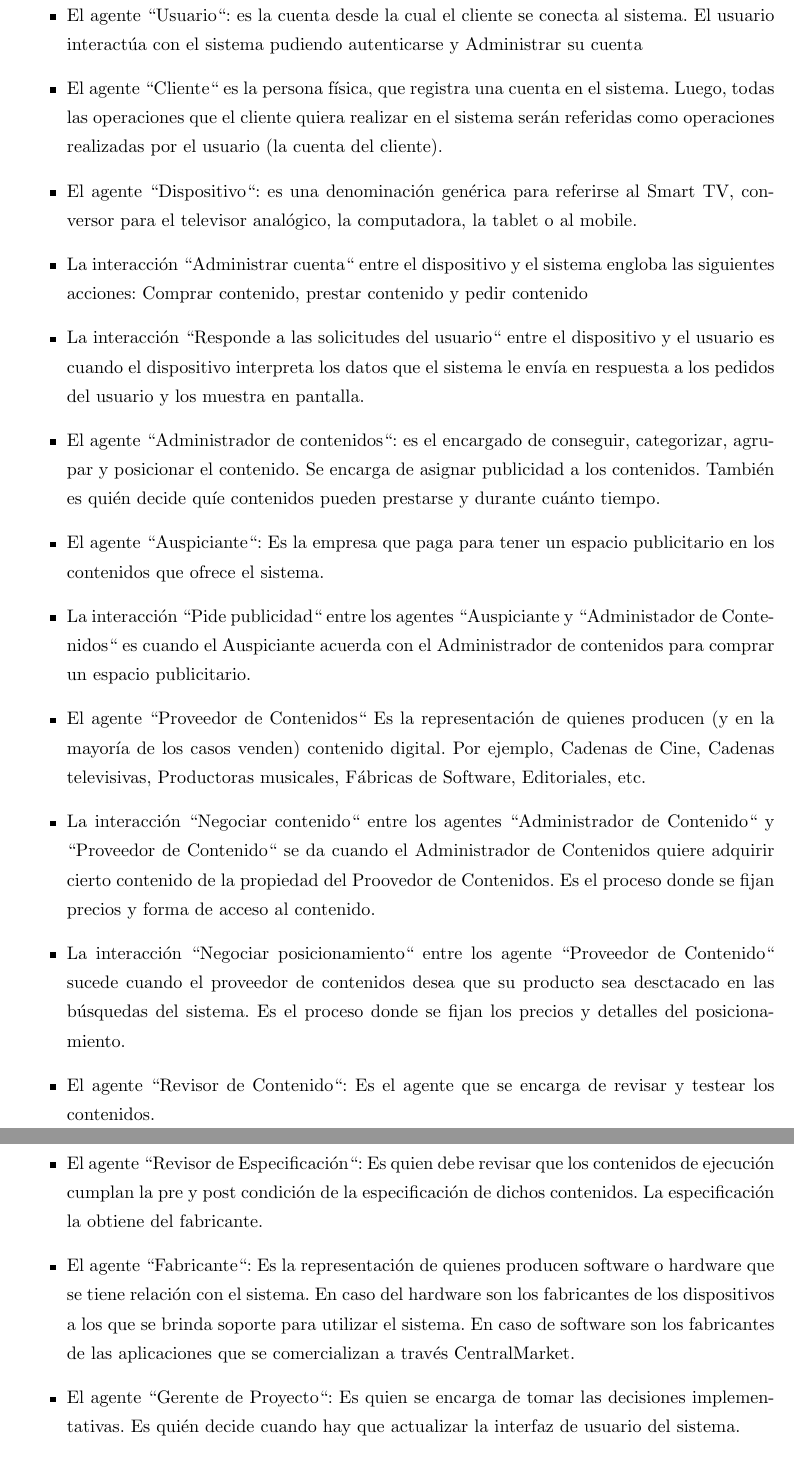
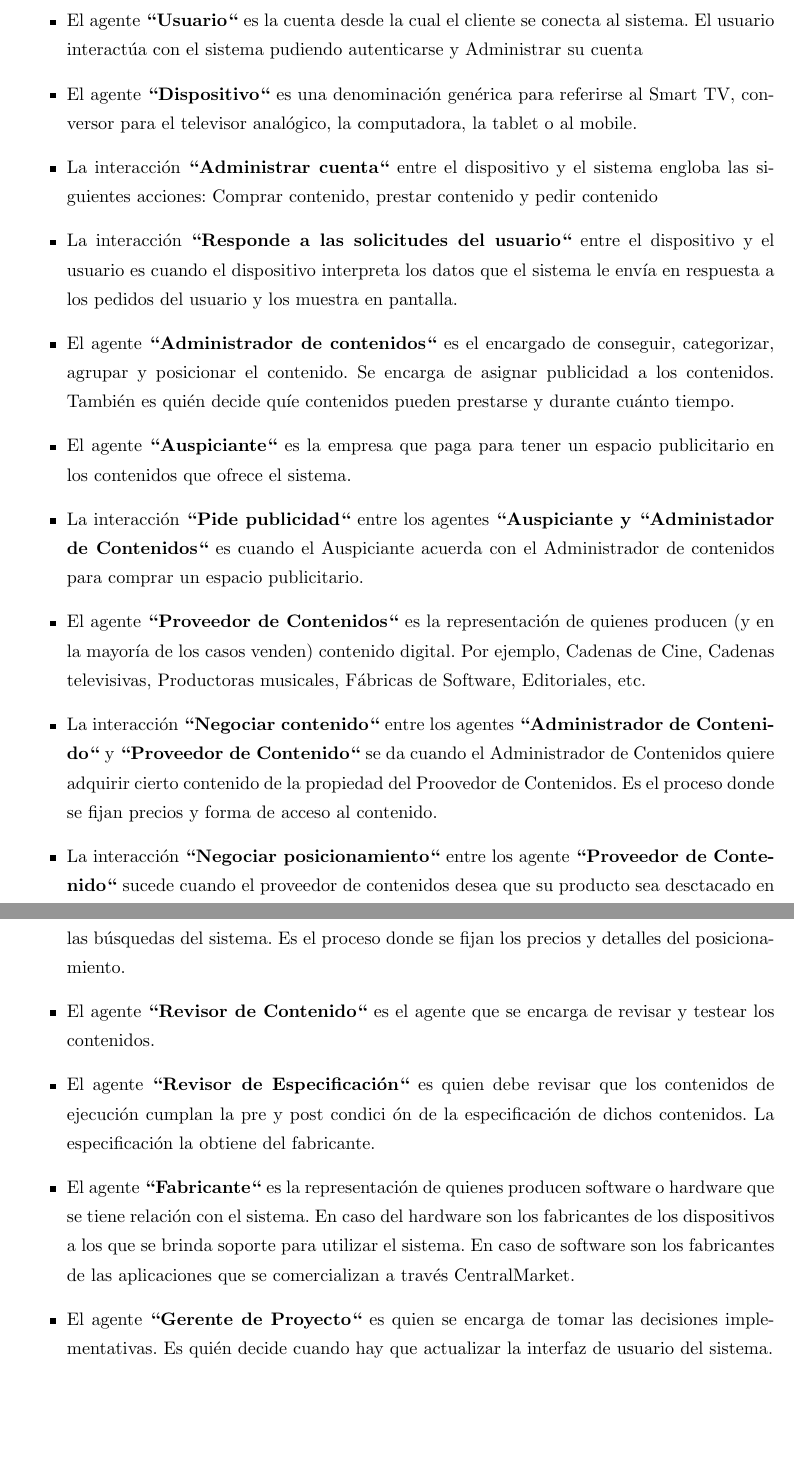
Before and after one commit to mtqp/tpingenieria1, a LaTeX document (Informe/Informe.tex): two parts of pages 5 and 6 of 30, joined at a grey line, cut so that both start at the same text, the shorter picture padded with empty space. Compiled offline with pdfLaTeX.

Commit message:
Algunos cambios de sección

```diff
--- a/Informe/Informe.tex
+++ b/Informe/Informe.tex
@@ -146,31 +151,45 @@ El Sistema se relaciona con varios agentes tanto directa como indirectamente. El
 
-\item El agente ``Usuario``: es la cuenta desde la cual el cliente se conecta al sistema. El usuario interact\'ua con el sistema pudiendo autenticarse y Administrar su cuenta
+	\item El agente \textbf{``Usuario``} es la cuenta desde la cual el cliente se conecta al sistema. El usuario interact\'ua con el sistema
+	pudiendo autenticarse y Administrar su cuenta
 
-\item El agente ``Cliente`` es la persona f\'isica, que registra una cuenta en el sistema. Luego, todas las operaciones que el cliente quiera realizar en el sistema ser\'an referidas como operaciones realizadas por el usuario (la cuenta del cliente).
+	\item El agente \textbf{``Dispositivo``} es una denominaci\'on gen\'erica para referirse al Smart TV, conversor para el televisor anal\'ogico,
+	la computadora, la tablet o al mobile.
 
-\item El agente ``Dispositivo``: es una denominaci\'on gen\'erica para referirse al Smart TV, conversor para el televisor anal\'ogico, la computadora, la tablet o al mobile.
+	\item La interacci\'on \textbf{``Administrar cuenta``} entre el dispositivo y el sistema engloba las siguientes acciones: Comprar contenido,
+	prestar contenido y pedir contenido
 
-\item La interacci\'on ``Administrar cuenta`` entre el dispositivo y el sistema engloba las siguientes acciones: Comprar contenido, prestar contenido y pedir contenido
+	\item La interacci\'on \textbf{``Responde a las solicitudes del usuario``} entre el dispositivo y el usuario es cuando el dispositivo
+	interpreta los datos que el sistema le env\'ia en respuesta a los pedidos del usuario y los muestra en pantalla.
 
+	\item El agente \textbf{``Administrador de contenidos``} es el encargado de conseguir, categorizar, agrupar y posicionar el contenido. Se
+	encarga de asignar publicidad a los contenidos. Tambi\'en es qui\'en decide qu\'ie contenidos pueden prestarse y durante cu\'anto tiempo.
 
-\item La interacci\'on ``Responde a las solicitudes del usuario`` entre el dispositivo y el usuario es cuando el dispositivo interpreta los datos que el sistema le env\'ia en respuesta a los pedidos del usuario y los muestra en pantalla.
+	\item El agente \textbf{``Auspiciante``} es la empresa que paga para tener un espacio publicitario en los contenidos que ofrece el sistema.
 
-\item El agente ``Administrador de contenidos``: es el encargado de conseguir, categorizar, agrupar y posicionar el contenido. Se encarga de asignar publicidad a los contenidos. Tambi\'en es qui\'en decide qu\'ie contenidos pueden prestarse y durante cu\'anto tiempo.
+	\item La interacci\'on \textbf{``Pide publicidad``} entre los agentes \textbf{``Auspiciante y ``Administador de Contenidos``} es cuando el
+	Auspiciante acuerda con el Administrador de contenidos para comprar un espacio publicitario.
 
-\item El agente ``Auspiciante``: Es la empresa que paga para tener un espacio publicitario en los contenidos que ofrece el sistema.
-\item La interacci\'on ``Pide publicidad`` entre los agentes ``Auspiciante y ``Administador de Contenidos`` es cuando el Auspiciante acuerda con el Administrador de contenidos para comprar un espacio publicitario.
+	\item El agente \textbf{``Proveedor de Contenidos``} es la representaci\'on de quienes producen (y en la mayor\'ia de los casos venden)
+	contenido digital. Por ejemplo, Cadenas de Cine, Cadenas televisivas, Productoras musicales, F\'abricas de Software, Editoriales, etc.
 
-\item El agente ``Proveedor de Contenidos`` Es la representaci\'on de quienes producen (y en la mayor\'ia de los casos venden) contenido digital. Por ejemplo, Cadenas de Cine, Cadenas televisivas, Productoras musicales, F\'abricas de Software, Editoriales, etc.
+	\item La interacci\'on \textbf{``Negociar contenido``} entre los agentes \textbf{``Administrador de Contenido``} y \textbf{``Proveedor de
+	Contenido``} se da cuando el Administrador de Contenidos quiere adquirir cierto contenido de la propiedad del Proovedor de Contenidos. Es el
+	proceso donde se fijan precios y forma de acceso al contenido.
 
-\item La interacci\'on ``Negociar contenido`` entre los agentes ``Administrador de Contenido`` y ``Proveedor de Contenido`` se da cuando el Administrador de Contenidos quiere adquirir cierto contenido de la propiedad del Proovedor de Contenidos. Es el proceso donde se fijan precios y forma de acceso al contenido.
+	\item La interacci\'on \textbf{``Negociar posicionamiento``} entre los agente \textbf{``Proveedor de Contenido``} sucede cuando el proveedor de
+	contenidos desea que su producto sea desctacado en las b\'usquedas del sistema. Es el proceso donde se fijan los precios y detalles del
+	posicionamiento.
 
-\item La interacci\'on ``Negociar posicionamiento`` entre los agente ``Proveedor de Contenido`` sucede cuando el proveedor de contenidos desea que su producto sea desctacado en las b\'usquedas del sistema. Es el proceso donde se fijan los precios y detalles del posicionamiento.
+	\item El agente \textbf{``Revisor de Contenido``} es el agente que se encarga de revisar y testear los contenidos.
 
-\item El agente ``Revisor de Contenido``: Es el agente que se encarga de revisar y testear los contenidos.
+	\item El agente \textbf{``Revisor de Especificaci\'on``} es quien debe revisar que los contenidos de ejecuci\'on cumplan la pre y post condici
+	\'on de la especificaci\'on de dichos contenidos.
+	La especificaci\'on la obtiene del fabricante.
 
-\item El agente ``Revisor de Especificaci\'on``: Es quien debe revisar que los contenidos de ejecuci\'on cumplan la pre y post condici\'on de la especificaci\'on de dichos contenidos.
-La especificaci\'on la obtiene del fabricante.
+	\item El agente \textbf{``Fabricante``} es la representaci\'on de quienes producen software o hardware que se tiene relaci\'on con el sistema.
+	En caso del hardware son los fabricantes de los dispositivos a los que se brinda soporte para utilizar el sistema. En caso de software son los
+	fabricantes de las aplicaciones que se comercializan a trav\'es CentralMarket.
 
-\item El agente ``Fabricante``: Es la representaci\'on de quienes producen software o hardware que se tiene relaci\'on con el sistema. En caso del hardware son los fabricantes de los dispositivos a los que se brinda soporte para utilizar el sistema. En caso de software son los fabricantes de las aplicaciones que se comercializan a trav\'es CentralMarket.
+	\item El agente \textbf{``Gerente de Proyecto``} es quien se encarga de tomar las decisiones implementativas. Es qui\'en decide cuando hay que
+	actualizar la interfaz de usuario del sistema.
 
-\item El agente ``Gerente de Proyecto``: Es quien se encarga de tomar las decisiones implementativas. Es qui\'en decide cuando hay que actualizar la interfaz de usuario del sistema.
```
Also changed, not shown: Informe/Informe.tex (24 more changed lines).
